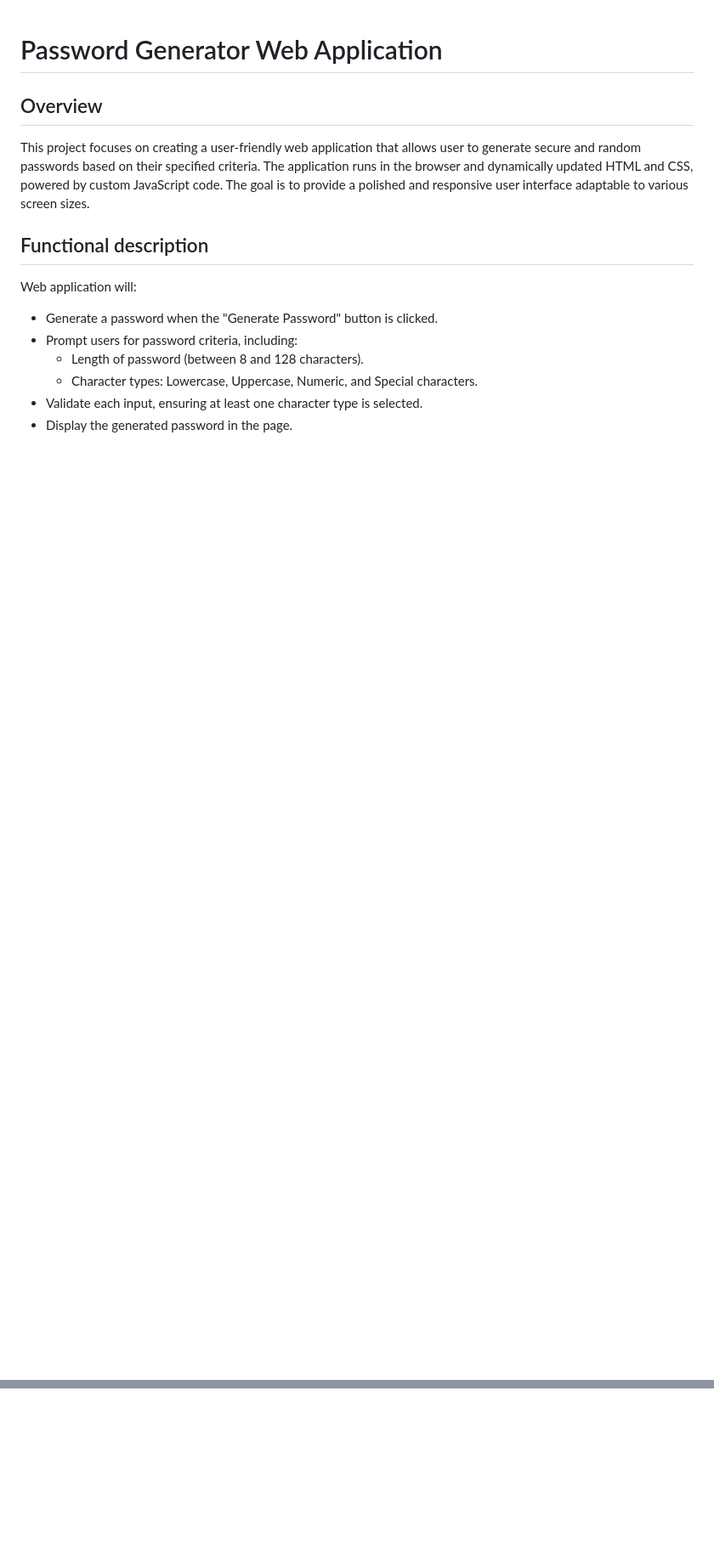
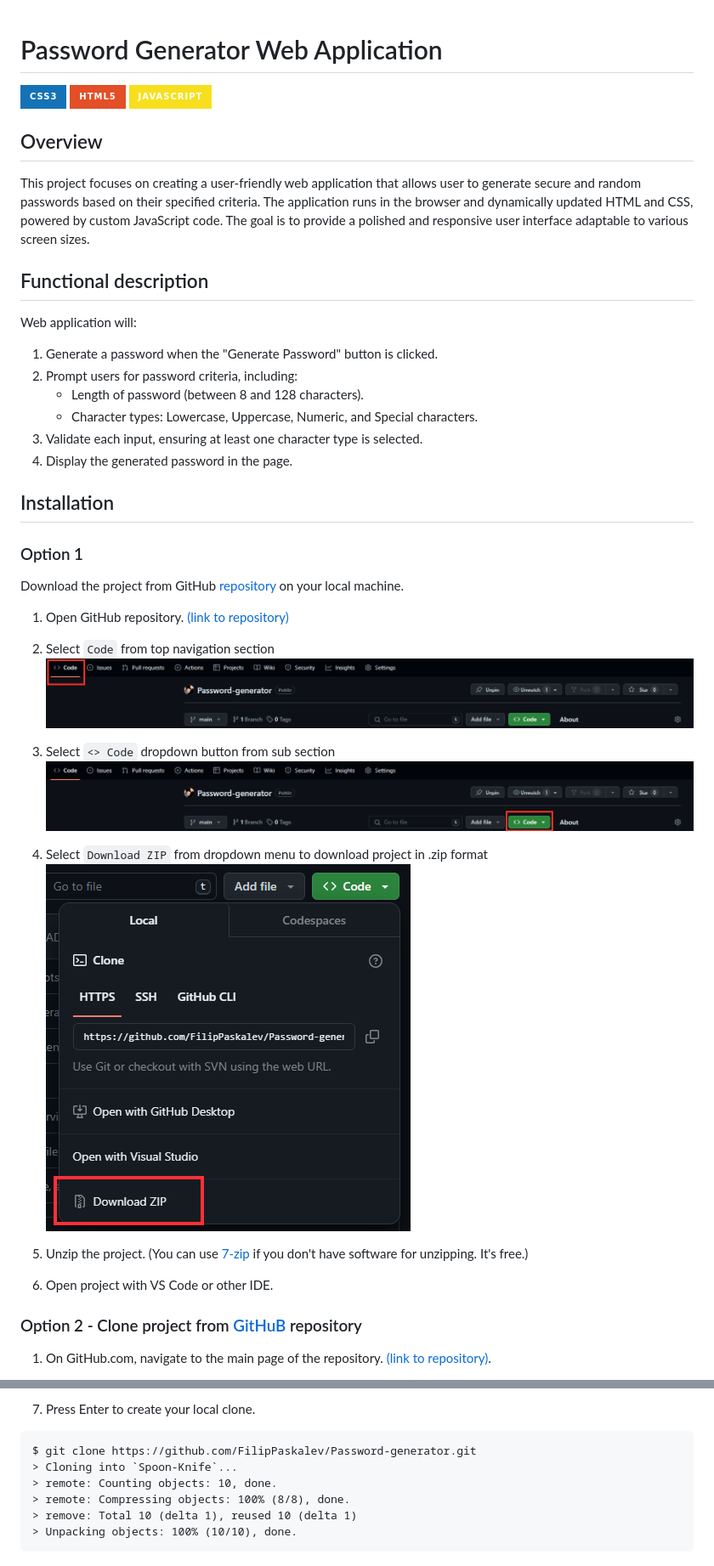
Before and after one commit to FilipPaskalev/Password-generator, a Markdown page: README.md, 2 parts joined by grey strips. Shown: that part at 85% size. GitHub-like rendering; pictures changed too: assets/imgs/gitHub-dropdown-download-zip-selection.png (added), assets/imgs/gitHub-section-select-code-dropdown.png (added), assets/imgs/gitHub-section-select-code.png (added); badges without logos; blank space fills up the shorter version.

Commit message:
add installation section to README

````diff
--- a/README.md
+++ b/README.md
@@ -1,4 +1,8 @@
 # Password Generator Web Application
+
+![CSS](https://img.shields.io/badge/CSS3-1572B6?style=for-the-badge&logo=css3&logoColor=white)
+![HTML](https://img.shields.io/badge/HTML5-E34F26?style=for-the-badge&logo=html5&logoColor=white)
+![JavaScript](https://img.shields.io/badge/JavaScript-F7DF1E?style=for-the-badge&logo=javascript&logoColor=black)
 
 ## Overview
 
@@ -7,9 +11,32 @@ This project focuses on creating a user-friendly web application that allows use
 ## Functional description
 
 Web application will:
-- Generate a password when the "Generate Password" button is clicked.
-- Prompt users for password criteria, including:
-    - Length of password (between 8 and 128 characters).
-    - Character types: Lowercase, Uppercase, Numeric, and Special characters.
-- Validate each input, ensuring at least one character type is selected.
-- Display the generated password in the page.
+1. Generate a password when the "Generate Password" button is clicked.
+2. Prompt users for password criteria, including:
+   - Length of password (between 8 and 128 characters).
+   - Character types: Lowercase, Uppercase, Numeric, and Special characters.
+3. Validate each input, ensuring at least one character type is selected.
+4. Display the generated password in the page.
+
+## Installation
+
+### Option 1
+
+Download the project from GitHub [repository](https://github.com/FilipPaskalev/Password-generator.git) on your local machine.
+
+1. Open GitHub repository. [(link to repository)](https://github.com/FilipPaskalev/Password-generator.git)
+
+2. Select ```Code``` from top navigation section ![](./assets/imgs/gitHub-section-select-code.png)
+
+3. Select ```<> Code``` dropdown button from sub section ![](./assets/imgs/gitHub-section-select-code-dropdown.png)
+
+4. Select ```Download ZIP``` from dropdown menu to download project in .zip format ![](./assets/imgs/gitHub-dropdown-download-zip-selection.png)
+
+5. Unzip the project. (You can use [7-zip](https://www.7-zip.org/) if you don't have software for unzipping. It's free.)
+
+6. Open project with VS Code or other IDE.
+
+### Option 2 - Clone project from [GitHuB](https://github.com/) repository
+
+1. On GitHub.com, navigate to the main page of the repository. [(link to repository)](https://github.com/FilipPaskalev/Password-generator.git).
+
@@ -15,0 +60,10 @@ Web application will:
+7. Press Enter to create your local clone.
+
+```
+$ git clone https://github.com/FilipPaskalev/Password-generator.git
+> Cloning into `Spoon-Knife`...
+> remote: Counting objects: 10, done.
+> remote: Compressing objects: 100% (8/8), done.
+> remove: Total 10 (delta 1), reused 10 (delta 1)
+> Unpacking objects: 100% (10/10), done.
+```
````
Also changed, not shown: other parts of README.md (+17 -0 lines), assets/imgs/gitHub-https-copy.png (added), assets/imgs/gitHub-open-dropdown.png (added), assets/imgs/gitHub-section.png (added).
